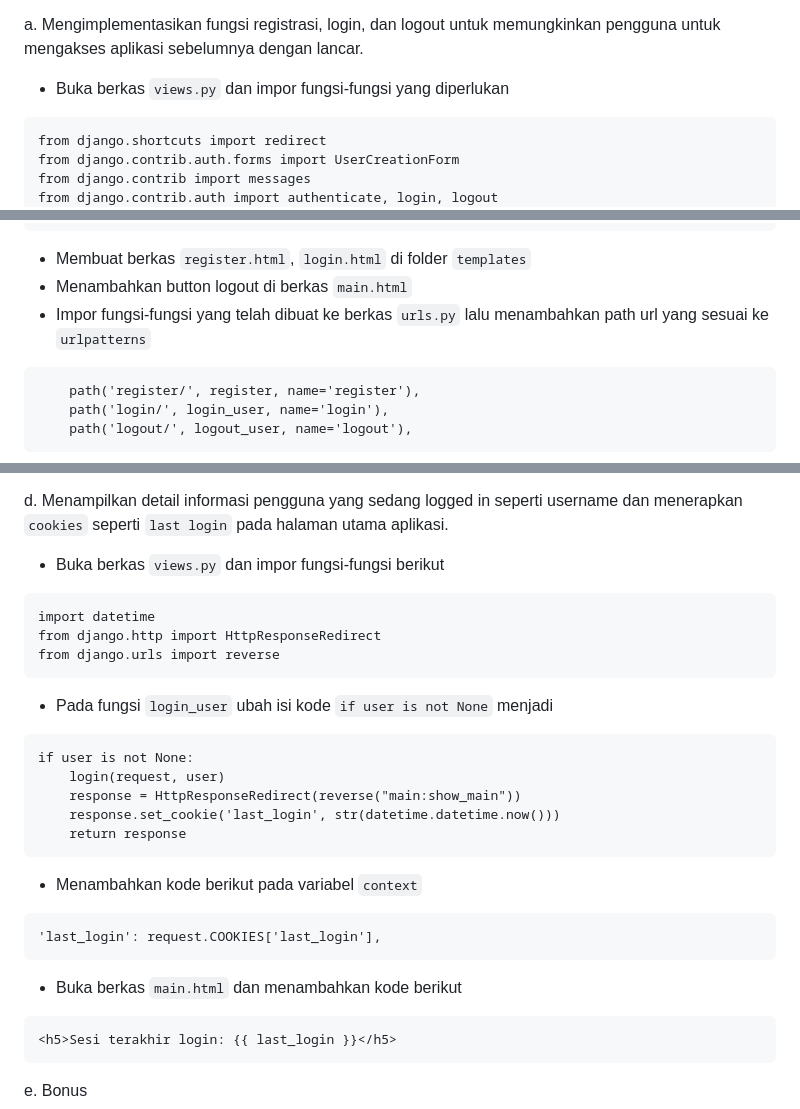
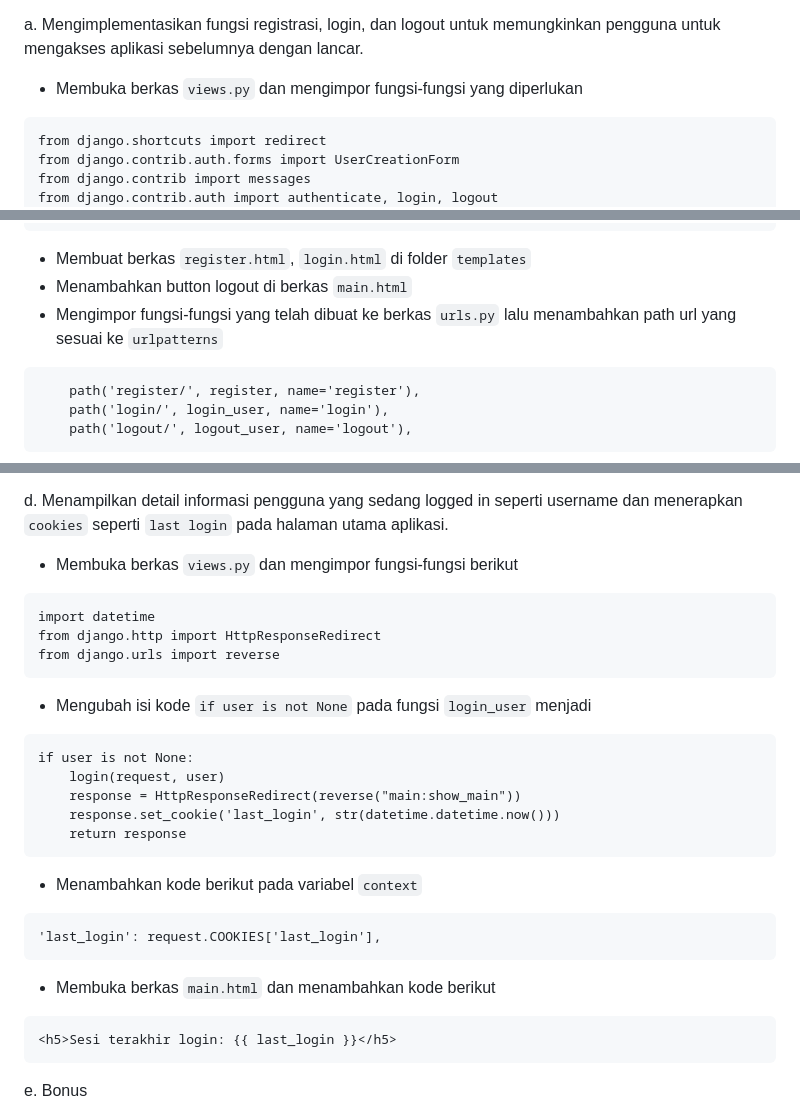
Before and after one commit to rafizia/weapon-inventory, a Markdown page: README.md, 3 parts joined by grey strips. Rendered like a GitHub page.

````diff
--- a/README.md
+++ b/README.md
@@ -63,7 +63,7 @@ Penggunaan cookies secara default dalam pengembangan web tidak sepenuhnya aman.
 **Jawab:**
 
 a. Mengimplementasikan fungsi registrasi, login, dan logout untuk memungkinkan pengguna untuk mengakses aplikasi sebelumnya dengan lancar.
-* Buka berkas `views.py` dan impor fungsi-fungsi yang diperlukan
+* Membuka berkas `views.py` dan mengimpor fungsi-fungsi yang diperlukan
 ```
 from django.shortcuts import redirect
 from django.contrib.auth.forms import UserCreationForm
@@ -112,7 +112,7 @@ def logout_user(request):
 ```
 * Membuat berkas `register.html`, `login.html` di folder `templates`
 * Menambahkan button logout di berkas `main.html`
-* Impor fungsi-fungsi yang telah dibuat ke berkas `urls.py` lalu menambahkan path url yang sesuai ke `urlpatterns`
+* Mengimpor fungsi-fungsi yang telah dibuat ke berkas `urls.py` lalu menambahkan path url yang sesuai ke `urlpatterns`
 ```
     path('register/', register, name='register'),
     path('login/', login_user, name='login'),
@@ -160,13 +160,13 @@ def show_main(request):
 * Melakukan migrasi model
 
 d. Menampilkan detail informasi pengguna yang sedang logged in seperti username dan menerapkan `cookies` seperti `last login` pada halaman utama aplikasi.
-* Buka berkas `views.py` dan impor fungsi-fungsi berikut
+* Membuka berkas `views.py` dan mengimpor fungsi-fungsi berikut
 ```
 import datetime
 from django.http import HttpResponseRedirect
 from django.urls import reverse
 ```
-* Pada fungsi `login_user` ubah isi kode `if user is not None` menjadi
+* Mengubah isi kode `if user is not None` pada fungsi `login_user` menjadi
 ```
 if user is not None:
     login(request, user)
@@ -178,7 +178,7 @@ if user is not None:
 ```
 'last_login': request.COOKIES['last_login'],
 ```
-* Buka berkas `main.html` dan menambahkan kode berikut
+* Membuka berkas `main.html` dan menambahkan kode berikut
 ```
 <h5>Sesi terakhir login: {{ last_login }}</h5>
 ```
````
Also changed, not shown: other parts of README.md (+2 -2 lines).
